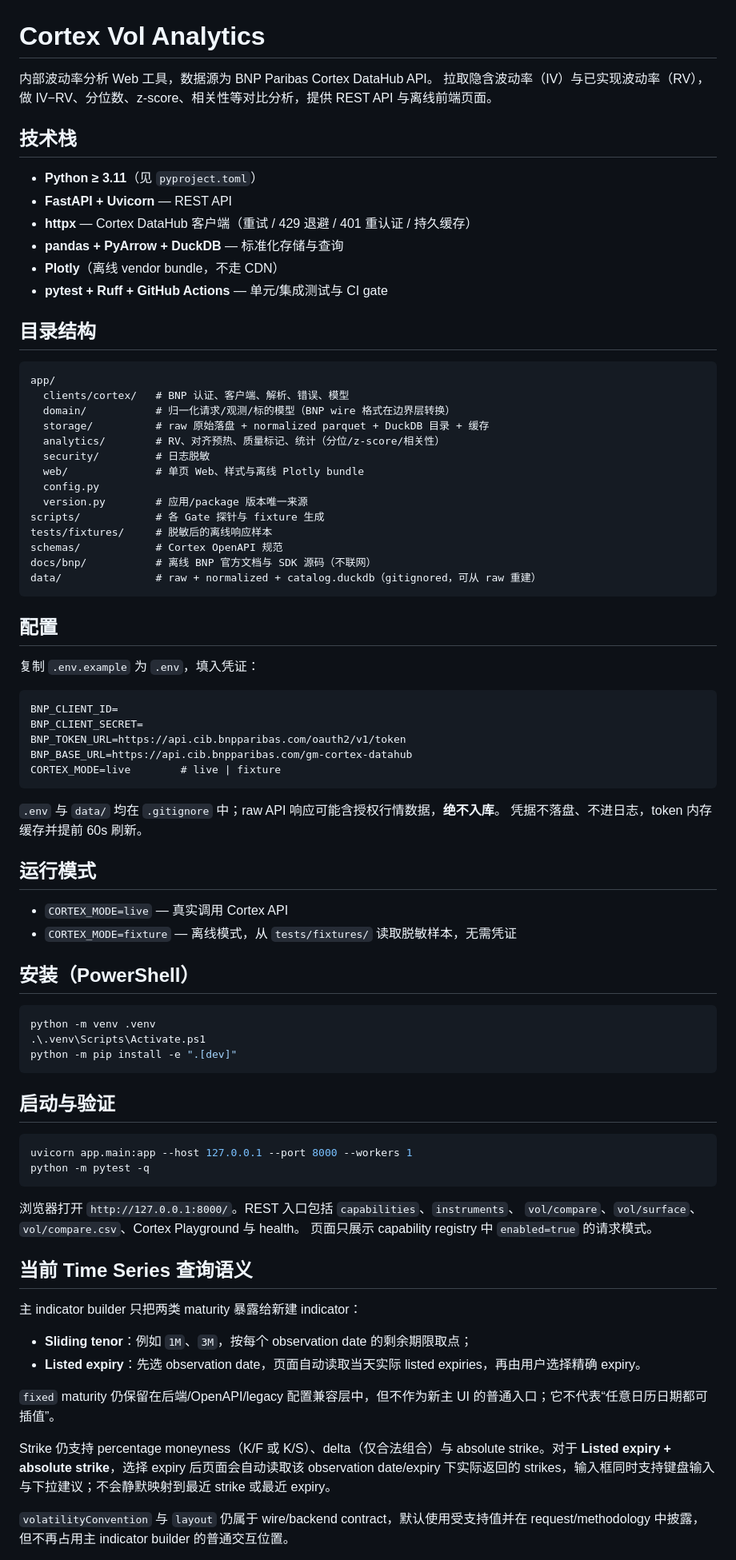
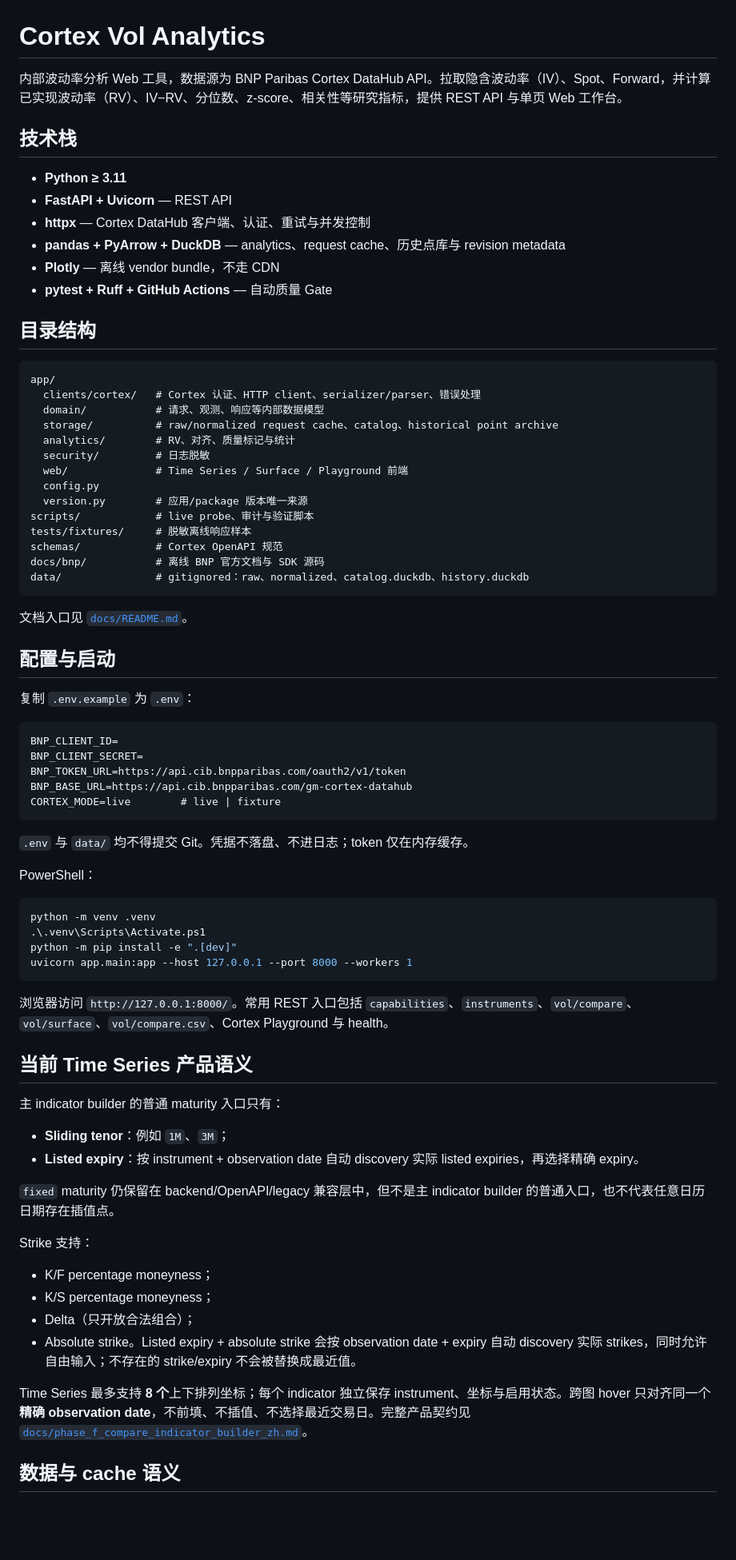
Before and after one commit to pixie26/volcurve, a Markdown page: README.md, the part around one of its changes. Shown at 80% size. Rendered like a GitHub page; blank space fills up the shorter version.

Commit message:
Refresh README after historical archive rollout

````diff
--- a/README.md
+++ b/README.md
@@ -1,39 +1,40 @@
 # Cortex Vol Analytics
 
-内部波动率分析 Web 工具，数据源为 BNP Paribas Cortex DataHub API。
-拉取隐含波动率（IV）与已实现波动率（RV），做 IV−RV、分位数、z-score、相关性等对比分析，提供 REST API 与离线前端页面。
+内部波动率分析 Web 工具，数据源为 BNP Paribas Cortex DataHub API。拉取隐含波动率（IV）、Spot、Forward，并计算已实现波动率（RV）、IV−RV、分位数、z-score、相关性等研究指标，提供 REST API 与单页 Web 工作台。
 
 ## 技术栈
 
-- **Python ≥ 3.11**（见 `pyproject.toml`）
+- **Python ≥ 3.11**
 - **FastAPI + Uvicorn** — REST API
-- **httpx** — Cortex DataHub 客户端（重试 / 429 退避 / 401 重认证 / 持久缓存）
-- **pandas + PyArrow + DuckDB** — 标准化存储与查询
-- **Plotly**（离线 vendor bundle，不走 CDN）
-- **pytest + Ruff + GitHub Actions** — 单元/集成测试与 CI gate
+- **httpx** — Cortex DataHub 客户端、认证、重试与并发控制
+- **pandas + PyArrow + DuckDB** — analytics、request cache、历史点库与 revision metadata
+- **Plotly** — 离线 vendor bundle，不走 CDN
+- **pytest + Ruff + GitHub Actions** — 自动质量 Gate
 
 ## 目录结构
 
 ```text
 app/
-  clients/cortex/   # BNP 认证、客户端、解析、错误、模型
-  domain/           # 归一化请求/观测/标的模型（BNP wire 格式在边界层转换）
-  storage/          # raw 原始落盘 + normalized parquet + DuckDB 目录 + 缓存
-  analytics/        # RV、对齐预热、质量标记、统计（分位/z-score/相关性）
+  clients/cortex/   # Cortex 认证、HTTP client、serializer/parser、错误处理
+  domain/           # 请求、观测、响应等内部数据模型
+  storage/          # raw/normalized request cache、catalog、historical point archive
+  analytics/        # RV、对齐、质量标记与统计
   security/         # 日志脱敏
-  web/              # 单页 Web、样式与离线 Plotly bundle
+  web/              # Time Series / Surface / Playground 前端
   config.py
   version.py        # 应用/package 版本唯一来源
-scripts/            # 各 Gate 探针与 fixture 生成
-tests/fixtures/     # 脱敏后的离线响应样本
+scripts/            # live probe、审计与验证脚本
+tests/fixtures/     # 脱敏离线响应样本
 schemas/            # Cortex OpenAPI 规范
-docs/bnp/           # 离线 BNP 官方文档与 SDK 源码（不联网）
-data/               # raw + normalized + catalog.duckdb（gitignored，可从 raw 重建）
+docs/bnp/           # 离线 BNP 官方文档与 SDK 源码
+data/               # gitignored：raw、normalized、catalog.duckdb、history.duckdb
 ```
 
-## 配置
+文档入口见 [`docs/README.md`](docs/README.md)。
 
-复制 `.env.example` 为 `.env`，填入凭证：
+## 配置与启动
+
+复制 `.env.example` 为 `.env`：
 
 ```text
 BNP_CLIENT_ID=
@@ -43,43 +44,36 @@ BNP_BASE_URL=https://api.cib.bnpparibas.com/gm-cortex-datahub
 CORTEX_MODE=live        # live | fixture
 ```
 
-`.env` 与 `data/` 均在 `.gitignore` 中；raw API 响应可能含授权行情数据，**绝不入库**。
-凭据不落盘、不进日志，token 内存缓存并提前 60s 刷新。
+`.env` 与 `data/` 均不得提交 Git。凭据不落盘、不进日志；token 仅在内存缓存。
 
-## 运行模式
-
-- `CORTEX_MODE=live` — 真实调用 Cortex API
-- `CORTEX_MODE=fixture` — 离线模式，从 `tests/fixtures/` 读取脱敏样本，无需凭证
-
-## 安装（PowerShell）
+PowerShell：
 
 ```powershell
 python -m venv .venv
 .\.venv\Scripts\Activate.ps1
 python -m pip install -e ".[dev]"
+uvicorn app.main:app --host 127.0.0.1 --port 8000 --workers 1
 ```
 
-## 启动与验证
+浏览器访问 `http://127.0.0.1:8000/`。常用 REST 入口包括 `capabilities`、`instruments`、`vol/compare`、`vol/surface`、`vol/compare.csv`、Cortex Playground 与 health。
 
-```powershell
-uvicorn app.main:app --host 127.0.0.1 --port 8000 --workers 1
-python -m pytest -q
-```
+## 当前 Time Series 产品语义
 
-浏览器打开 `http://127.0.0.1:8000/`。REST 入口包括 `capabilities`、`instruments`、
-`vol/compare`、`vol/surface`、`vol/compare.csv`、Cortex Playground 与 health。
-页面只展示 capability registry 中 `enabled=true` 的请求模式。
+主 indicator builder 的普通 maturity 入口只有：
 
-## 当前 Time Series 查询语义
+- **Sliding tenor**：例如 `1M`、`3M`；
+- **Listed expiry**：按 instrument + observation date 自动 discovery 实际 listed expiries，再选择精确 expiry。
 
-主 indicator builder 只把两类 maturity 暴露给新建 indicator：
+`fixed` maturity 仍保留在 backend/OpenAPI/legacy 兼容层中，但不是主 indicator builder 的普通入口，也不代表任意日历日期存在插值点。
 
-- **Sliding tenor**：例如 `1M`、`3M`，按每个 observation date 的剩余期限取点；
-- **Listed expiry**：先选 observation date，页面自动读取当天实际 listed expiries，再由用户选择精确 expiry。
+Strike 支持：
 
-`fixed` maturity 仍保留在后端/OpenAPI/legacy 配置兼容层中，但不作为新主 UI 的普通入口；它不代表“任意日历日期都可插值”。
+- K/F percentage moneyness；
+- K/S percentage moneyness；
+- Delta（只开放合法组合）；
+- Absolute strike。Listed expiry + absolute strike 会按 observation date + expiry 自动 discovery 实际 strikes，同时允许自由输入；不存在的 strike/expiry 不会被替换成最近值。
 
-Strike 仍支持 percentage moneyness（K/F 或 K/S）、delta（仅合法组合）与 absolute strike。对于 **Listed expiry + absolute strike**，选择 expiry 后页面会自动读取该 observation date/expiry 下实际返回的 strikes，输入框同时支持键盘输入与下拉建议；不会静默映射到最近 strike 或最近 expiry。
+Time Series 最多支持 **8 个**上下排列坐标；每个 indicator 独立保存 instrument、坐标与启用状态。跨图 hover 只对齐同一个**精确 observation date**，不前填、不插值、不选择最近交易日。完整产品契约见 [`docs/phase_f_compare_indicator_builder_zh.md`](docs/phase_f_compare_indicator_builder_zh.md)。
 
-`volatilityConvention` 与 `layout` 仍属于 wire/backend contract，默认使用受支持值并在 request/methodology 中披露，但不再占用主 indicator builder 的普通交互位置。
+## 数据与 cache 语义
 
````
Also changed, not shown: other parts of README.md (+39 -47 lines).
